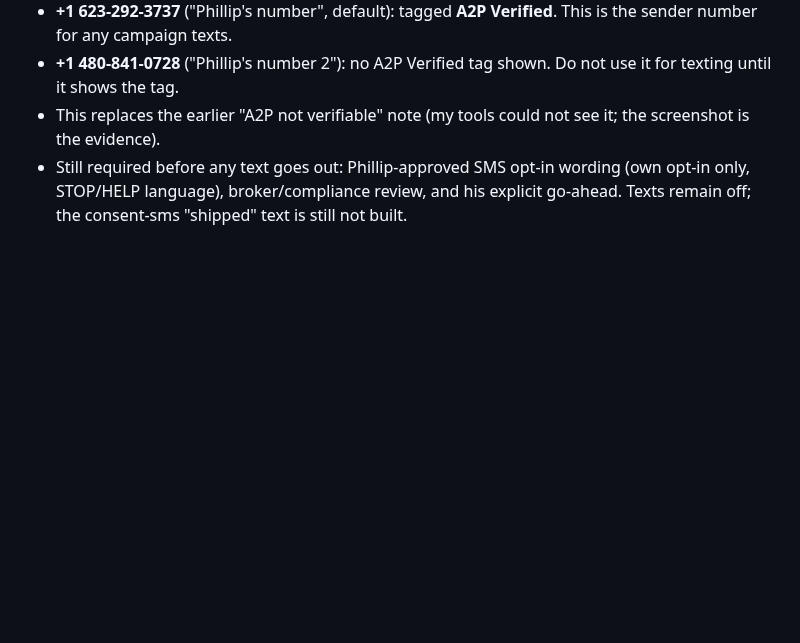
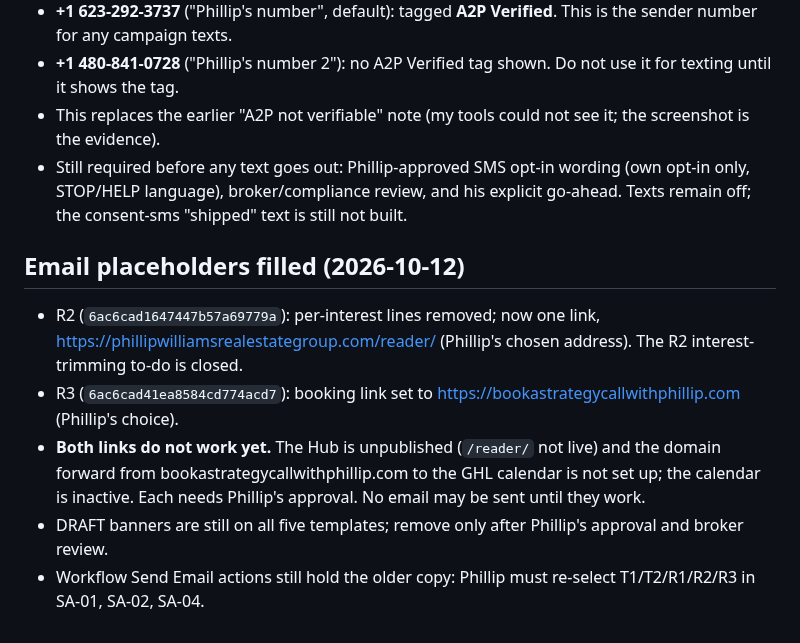
Before and after one commit to pwil93534-glitch/newbuild-connect, a Markdown page: surprise-advantage/docs/GHL_BUILD_STATUS.md, the part around the change. GitHub-like rendering; blank space fills up the shorter version.

Commit message:
Fill R2/R3 links; log that links are not live yet
Co-Authored-By: Claude Sonnet 5.5 <noreply@anthropic.com>
Claude-Session: https://claude.ai/code/session_01VbJV6AZpWDuLUPsyoNSV3J

```diff
--- a/surprise-advantage/docs/GHL_BUILD_STATUS.md
+++ b/surprise-advantage/docs/GHL_BUILD_STATUS.md
@@ -133,3 +133,10 @@ GHL has no "Create pipeline" button for this account (white-label), so an unused
 - **+1 480-841-0728** ("Phillip's number 2"): no A2P Verified tag shown. Do not use it for texting until it shows the tag.
 - This replaces the earlier "A2P not verifiable" note (my tools could not see it; the screenshot is the evidence).
 - Still required before any text goes out: Phillip-approved SMS opt-in wording (own opt-in only, STOP/HELP language), broker/compliance review, and his explicit go-ahead. Texts remain off; the consent-sms "shipped" text is still not built.
+
+## Email placeholders filled (2026-10-12)
+- R2 (`6ac6cad1647447b57a69779a`): per-interest lines removed; now one link, https://phillipwilliamsrealestategroup.com/reader/ (Phillip's chosen address). The R2 interest-trimming to-do is closed.
+- R3 (`6ac6cad41ea8584cd774acd7`): booking link set to https://bookastrategycallwithphillip.com (Phillip's choice).
+- **Both links do not work yet.** The Hub is unpublished (`/reader/` not live) and the domain forward from bookastrategycallwithphillip.com to the GHL calendar is not set up; the calendar is inactive. Each needs Phillip's approval. No email may be sent until they work.
+- DRAFT banners are still on all five templates; remove only after Phillip's approval and broker review.
+- Workflow Send Email actions still hold the older copy: Phillip must re-select T1/T2/R1/R2/R3 in SA-01, SA-02, SA-04.
```
